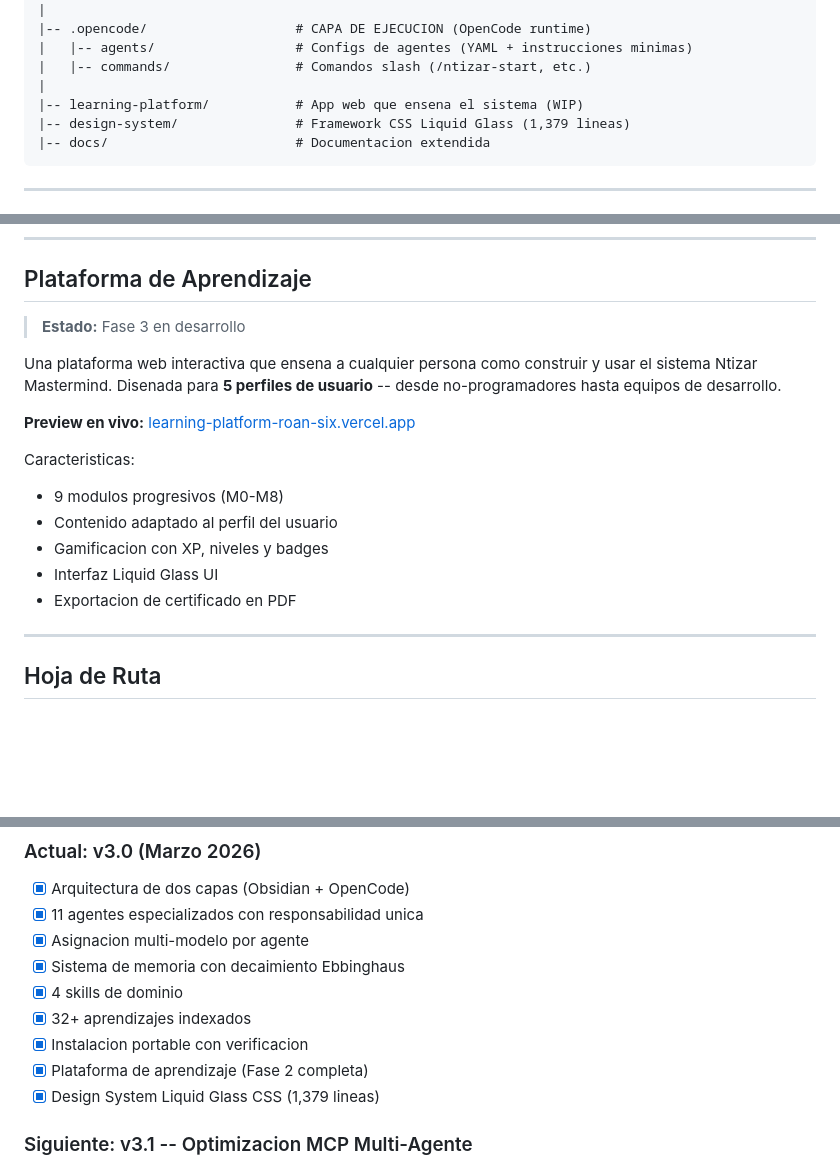
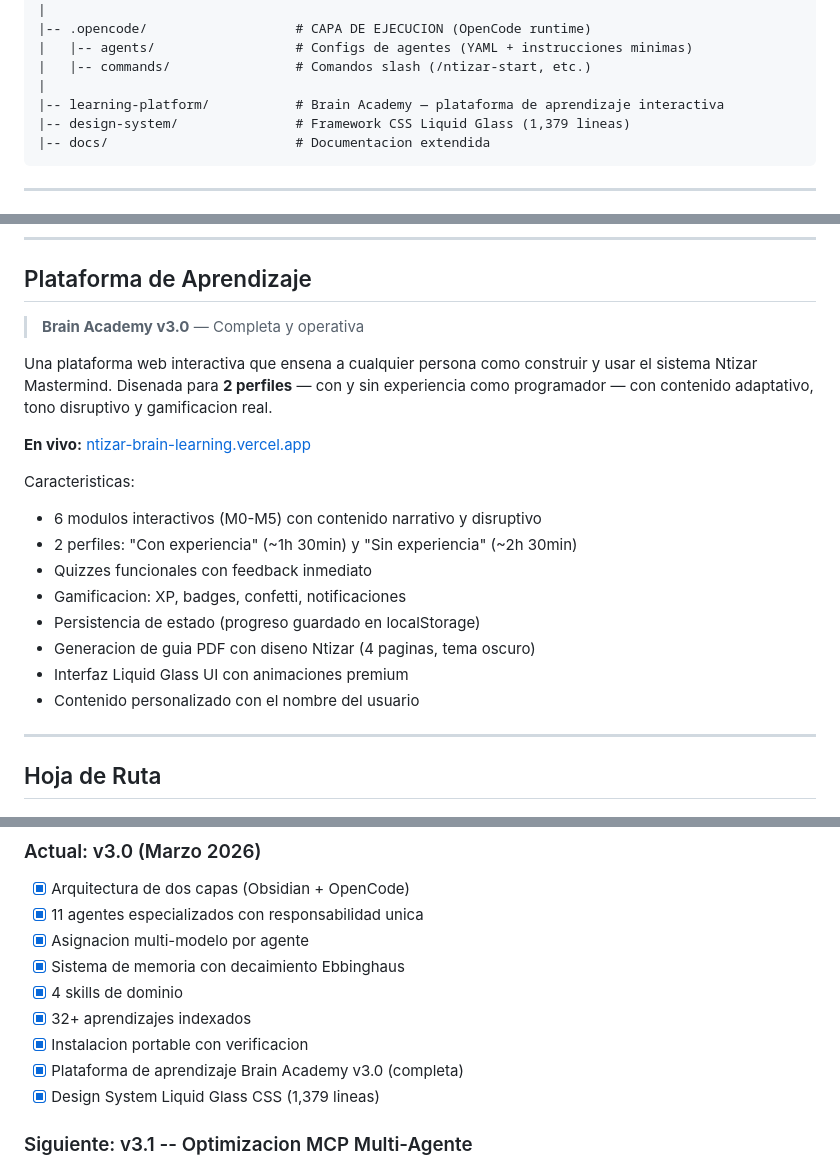
Before and after one commit to Ntizar/ntizar-mastermind, a Markdown page: README.md, 3 parts joined by grey strips. Rendered like a GitHub page; blank space fills up the shorter version.

Commit message:
update: Brain Academy v3.0 — new URL, 2 profiles, 6 modules, full gamification

````diff
--- a/README.md
+++ b/README.md
@@ -245,7 +245,7 @@ ntizar-mastermind/
 |   |-- agents/                  # Configs de agentes (YAML + instrucciones minimas)
 |   |-- commands/                # Comandos slash (/ntizar-start, etc.)
 |
-|-- learning-platform/           # App web que ensena el sistema (WIP)
+|-- learning-platform/           # Brain Academy — plataforma de aprendizaje interactiva
 |-- design-system/               # Framework CSS Liquid Glass (1,379 lineas)
 |-- docs/                        # Documentacion extendida
 ```
@@ -269,18 +269,21 @@ Los skills se cargan **bajo demanda** -- solo cuando el clasificador detecta un
 
 ## Plataforma de Aprendizaje
 
-> **Estado:** Fase 3 en desarrollo
+> **Brain Academy v3.0** — Completa y operativa
 
-Una plataforma web interactiva que ensena a cualquier persona como construir y usar el sistema Ntizar Mastermind. Disenada para **5 perfiles de usuario** -- desde no-programadores hasta equipos de desarrollo.
+Una plataforma web interactiva que ensena a cualquier persona como construir y usar el sistema Ntizar Mastermind. Disenada para **2 perfiles** — con y sin experiencia como programador — con contenido adaptativo, tono disruptivo y gamificacion real.
 
-**Preview en vivo:** [learning-platform-roan-six.vercel.app](https://learning-platform-roan-six.vercel.app)
+**En vivo:** [ntizar-brain-learning.vercel.app](https://ntizar-brain-learning.vercel.app)
 
 Caracteristicas:
-- 9 modulos progresivos (M0-M8)
-- Contenido adaptado al perfil del usuario
-- Gamificacion con XP, niveles y badges
-- Interfaz Liquid Glass UI
-- Exportacion de certificado en PDF
+- 6 modulos interactivos (M0-M5) con contenido narrativo y disruptivo
+- 2 perfiles: "Con experiencia" (~1h 30min) y "Sin experiencia" (~2h 30min)
+- Quizzes funcionales con feedback inmediato
+- Gamificacion: XP, badges, confetti, notificaciones
+- Persistencia de estado (progreso guardado en localStorage)
+- Generacion de guia PDF con diseno Ntizar (4 paginas, tema oscuro)
+- Interfaz Liquid Glass UI con animaciones premium
+- Contenido personalizado con el nombre del usuario
 
 ---
 
@@ -294,7 +297,7 @@ Caracteristicas:
 - [x] 4 skills de dominio
 - [x] 32+ aprendizajes indexados
 - [x] Instalacion portable con verificacion
-- [x] Plataforma de aprendizaje (Fase 2 completa)
+- [x] Plataforma de aprendizaje Brain Academy v3.0 (completa)
 - [x] Design System Liquid Glass CSS (1,379 lineas)
 
 ### Siguiente: v3.1 -- Optimizacion MCP Multi-Agente
````
